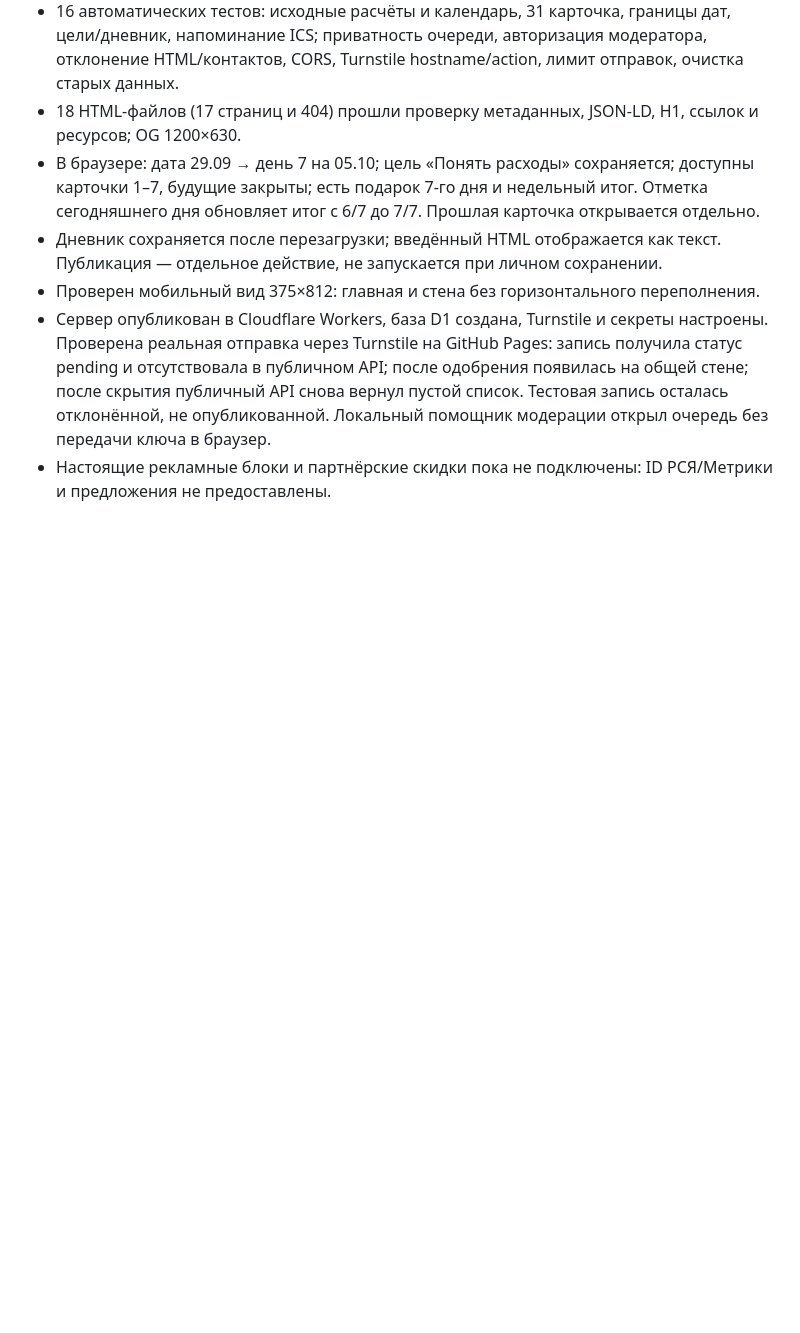
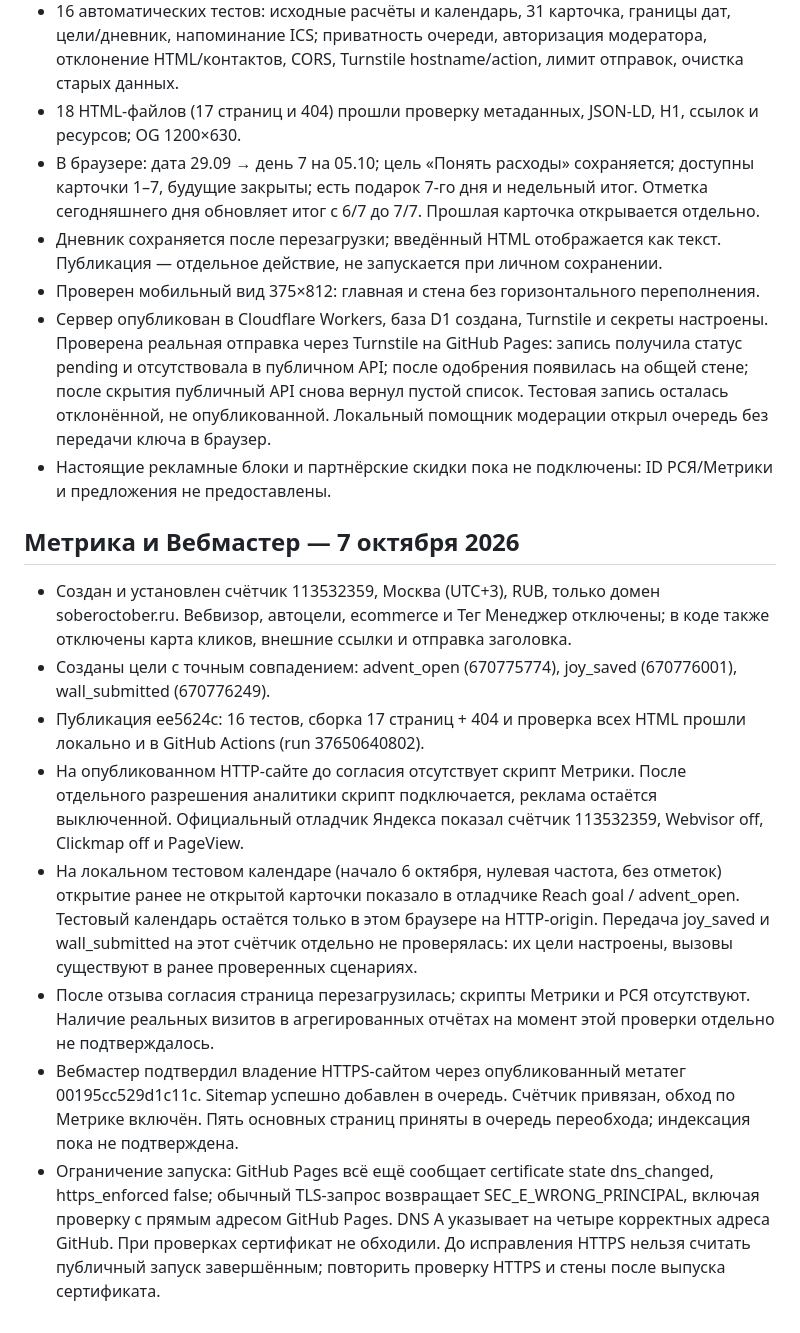
Before and after one commit to Pr0kopenko/soberoctober, a Markdown page: QA.md, the part around the change. Rendered like a GitHub page; blank space fills up the shorter version.

```diff
--- a/QA.md
+++ b/QA.md
@@ -37,3 +37,15 @@
 - Проверен мобильный вид 375×812: главная и стена без горизонтального переполнения.
 - Сервер опубликован в Cloudflare Workers, база D1 создана, Turnstile и секреты настроены. Проверена реальная отправка через Turnstile на GitHub Pages: запись получила статус pending и отсутствовала в публичном API; после одобрения появилась на общей стене; после скрытия публичный API снова вернул пустой список. Тестовая запись осталась отклонённой, не опубликованной. Локальный помощник модерации открыл очередь без передачи ключа в браузер.
 - Настоящие рекламные блоки и партнёрские скидки пока не подключены: ID РСЯ/Метрики и предложения не предоставлены.
+
+
+## Метрика и Вебмастер — 7 октября 2026
+
+- Создан и установлен счётчик 113532359, Москва (UTC+3), RUB, только домен soberoctober.ru. Вебвизор, автоцели, ecommerce и Тег Менеджер отключены; в коде также отключены карта кликов, внешние ссылки и отправка заголовка.
+- Созданы цели с точным совпадением: advent_open (670775774), joy_saved (670776001), wall_submitted (670776249).
+- Публикация ee5624c: 16 тестов, сборка 17 страниц + 404 и проверка всех HTML прошли локально и в GitHub Actions (run 37650640802).
+- На опубликованном HTTP-сайте до согласия отсутствует скрипт Метрики. После отдельного разрешения аналитики скрипт подключается, реклама остаётся выключенной. Официальный отладчик Яндекса показал счётчик 113532359, Webvisor off, Clickmap off и PageView.
+- На локальном тестовом календаре (начало 6 октября, нулевая частота, без отметок) открытие ранее не открытой карточки показало в отладчике Reach goal / advent_open. Тестовый календарь остаётся только в этом браузере на HTTP-origin. Передача joy_saved и wall_submitted на этот счётчик отдельно не проверялась: их цели настроены, вызовы существуют в ранее проверенных сценариях.
+- После отзыва согласия страница перезагрузилась; скрипты Метрики и РСЯ отсутствуют. Наличие реальных визитов в агрегированных отчётах на момент этой проверки отдельно не подтверждалось.
+- Вебмастер подтвердил владение HTTPS-сайтом через опубликованный метатег 00195cc529d1c11c. Sitemap успешно добавлен в очередь. Счётчик привязан, обход по Метрике включён. Пять основных страниц приняты в очередь переобхода; индексация пока не подтверждена.
+- Ограничение запуска: GitHub Pages всё ещё сообщает certificate state dns_changed, https_enforced false; обычный TLS-запрос возвращает SEC_E_WRONG_PRINCIPAL, включая проверку с прямым адресом GitHub Pages. DNS A указывает на четыре корректных адреса GitHub. При проверках сертификат не обходили. До исправления HTTPS нельзя считать публичный запуск завершённым; повторить проверку HTTPS и стены после выпуска сертификата.
```
Also changed, not shown: README.md (+4 -4 lines).
